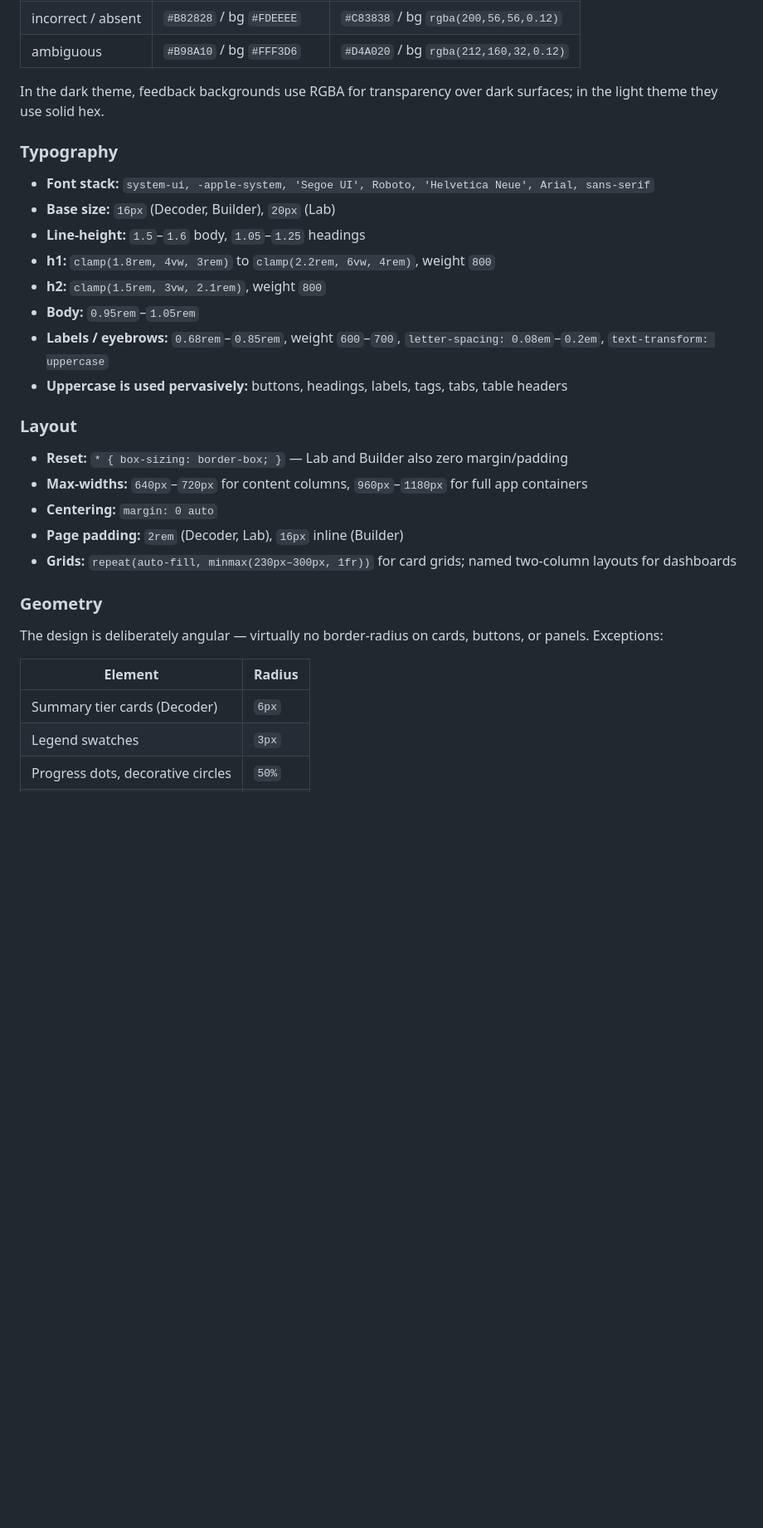
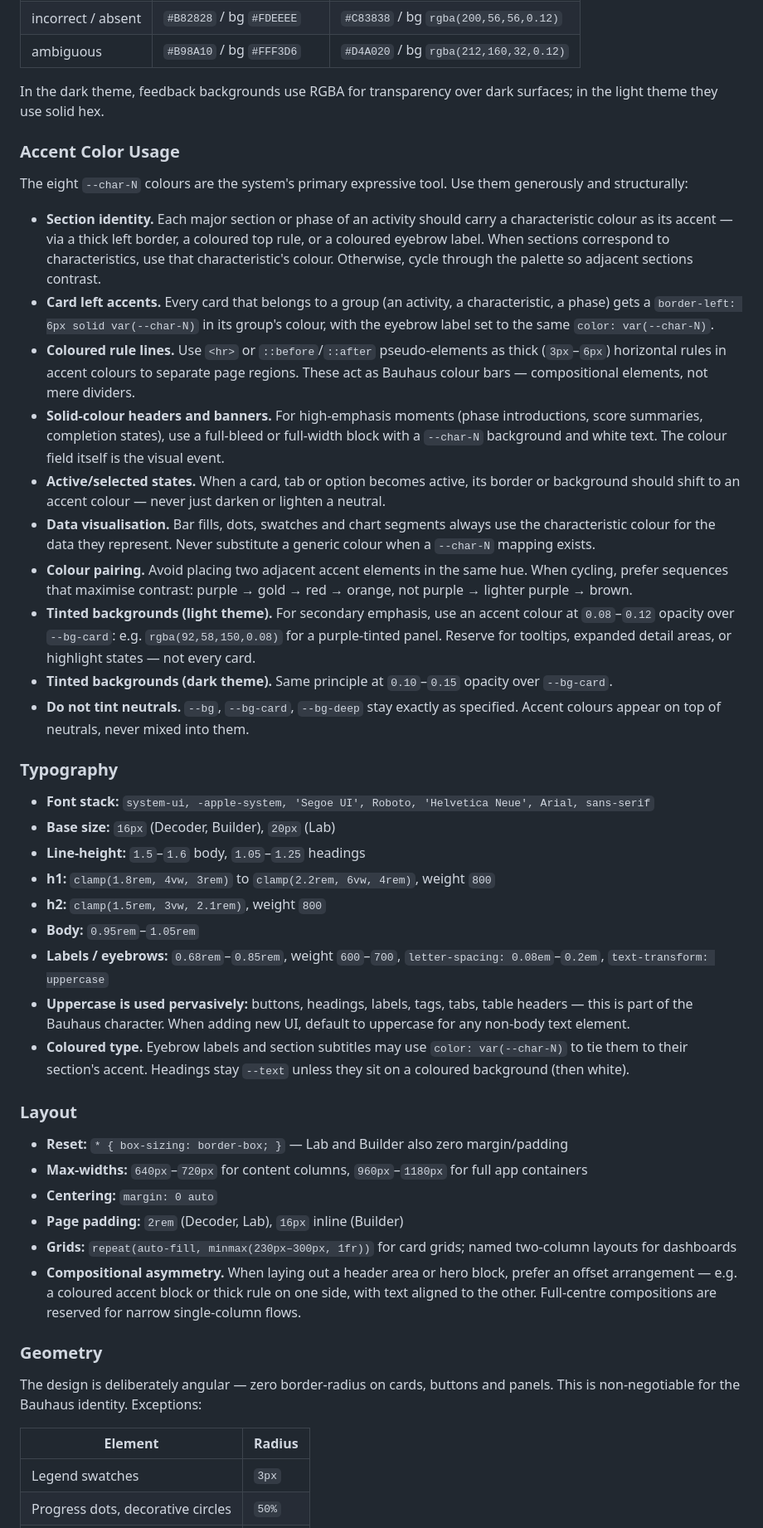
Before and after one commit to mxtdnl/third-places, a Markdown page: CLAUDE.md, the part around one of its changes. Shown at 83% size. Rendered like a GitHub page; blank space fills up the shorter version.

```diff
--- a/CLAUDE.md
+++ b/CLAUDE.md
@@ -94,6 +102,21 @@ Two fixed themes — no `prefers-color-scheme` toggle:
 
 In the dark theme, feedback backgrounds use RGBA for transparency over dark surfaces; in the light theme they use solid hex.
 
+### Accent Color Usage
+
+The eight `--char-N` colours are the system's primary expressive tool. Use them generously and structurally:
+
+- **Section identity.** Each major section or phase of an activity should carry a characteristic colour as its accent — via a thick left border, a coloured top rule, or a coloured eyebrow label. When sections correspond to characteristics, use that characteristic's colour. Otherwise, cycle through the palette so adjacent sections contrast.
+- **Card left accents.** Every card that belongs to a group (an activity, a characteristic, a phase) gets a `border-left: 6px solid var(--char-N)` in its group's colour, with the eyebrow label set to the same `color: var(--char-N)`.
+- **Coloured rule lines.** Use `<hr>` or `::before`/`::after` pseudo-elements as thick (`3px`–`6px`) horizontal rules in accent colours to separate page regions. These act as Bauhaus colour bars — compositional elements, not mere dividers.
+- **Solid-colour headers and banners.** For high-emphasis moments (phase introductions, score summaries, completion states), use a full-bleed or full-width block with a `--char-N` background and white text. The colour field itself is the visual event.
+- **Active/selected states.** When a card, tab or option becomes active, its border or background should shift to an accent colour — never just darken or lighten a neutral.
+- **Data visualisation.** Bar fills, dots, swatches and chart segments always use the characteristic colour for the data they represent. Never substitute a generic colour when a `--char-N` mapping exists.
+- **Colour pairing.** Avoid placing two adjacent accent elements in the same hue. When cycling, prefer sequences that maximise contrast: purple → gold → red → orange, not purple → lighter purple → brown.
+- **Tinted backgrounds (light theme).** For secondary emphasis, use an accent colour at `0.08`–`0.12` opacity over `--bg-card`: e.g. `rgba(92,58,150,0.08)` for a purple-tinted panel. Reserve for tooltips, expanded detail areas, or highlight states — not every card.
+- **Tinted backgrounds (dark theme).** Same principle at `0.10`–`0.15` opacity over `--bg-card`.
+- **Do not tint neutrals.** `--bg`, `--bg-card`, `--bg-deep` stay exactly as specified. Accent colours appear on top of neutrals, never mixed into them.
+
 ### Typography
 
 - **Font stack:** `system-ui, -apple-system, 'Segoe UI', Roboto, 'Helvetica Neue', Arial, sans-serif`
@@ -103,7 +126,8 @@ In the dark theme, feedback backgrounds use RGBA for transparency over dark surf
 - **h2:** `clamp(1.5rem, 3vw, 2.1rem)`, weight `800`
 - **Body:** `0.95rem`–`1.05rem`
 - **Labels / eyebrows:** `0.68rem`–`0.85rem`, weight `600`–`700`, `letter-spacing: 0.08em`–`0.2em`, `text-transform: uppercase`
-- **Uppercase is used pervasively:** buttons, headings, labels, tags, tabs, table headers
+- **Uppercase is used pervasively:** buttons, headings, labels, tags, tabs, table headers — this is part of the Bauhaus character. When adding new UI, default to uppercase for any non-body text element.
+- **Coloured type.** Eyebrow labels and section subtitles may use `color: var(--char-N)` to tie them to their section's accent. Headings stay `--text` unless they sit on a coloured background (then white).
 
 ### Layout
 
@@ -112,14 +136,14 @@ In the dark theme, feedback backgrounds use RGBA for transparency over dark surf
 - **Centering:** `margin: 0 auto`
 - **Page padding:** `2rem` (Decoder, Lab), `16px` inline (Builder)
 - **Grids:** `repeat(auto-fill, minmax(230px–300px, 1fr))` for card grids; named two-column layouts for dashboards
+- **Compositional asymmetry.** When laying out a header area or hero block, prefer an offset arrangement — e.g. a coloured accent block or thick rule on one side, with text aligned to the other. Full-centre compositions are reserved for narrow single-column flows.
 
 ### Geometry
 
-The design is deliberately angular — virtually no border-radius on cards, buttons, or panels. Exceptions:
+The design is deliberately angular — zero border-radius on cards, buttons and panels. This is non-negotiable for the Bauhaus identity. Exceptions:
 
 | Element | Radius |
 |---|---|
-| Summary tier cards (Decoder) | `6px` |
 | Legend swatches | `3px` |
 | Progress dots, decorative circles | `50%` |
 | Everything else | `0` |
```
Also changed, not shown: other parts of CLAUDE.md (+25 -10 lines).
